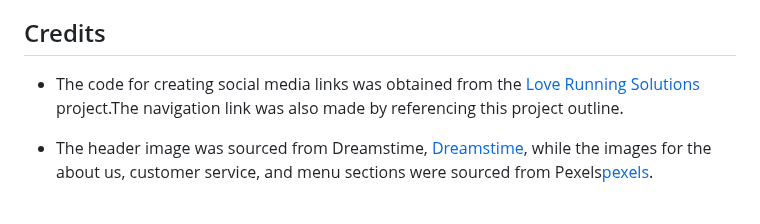
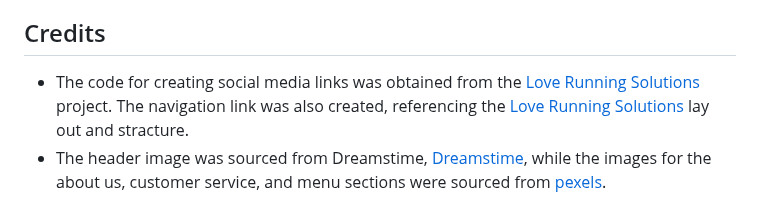
Before and after one commit to Filmon-gh/Delicous-Den, a Markdown page: README.md, the part around the change. Drawn GitHub-style.

```diff
--- a/README.md
+++ b/README.md
@@ -140,6 +140,5 @@ The website has been successfully deployed on GitHub Pages. Here are the steps t
 
 ## Credits
 
-  - The code for creating social media links was obtained from the [Love Running Solutions](https://github.com/Code-Institute-Solutions/Love-Running-Solutions)    project.The navigation link was also made by referencing this project outline.
-
-  - The header image was sourced from Dreamstime, [Dreamstime](https://www.dreamstime.com/), while the images for the about us, customer service, and menu sections were sourced from Pexels[pexels](https://www.pexels.com/).
+  -  The code for creating social media links was obtained from the [Love Running Solutions](https://github.com/Code-Institute-Solutions/Love-Running-Solutions)    project. The navigation link was also created, referencing the  [Love Running Solutions](https://github.com/Code-Institute-Solutions/Love-Running-Solutions)  lay out and stracture.
+  - The header image was sourced from Dreamstime, [Dreamstime](https://www.dreamstime.com/), while the images for the about us, customer service, and menu sections were sourced from [pexels](https://www.pexels.com/).
```
